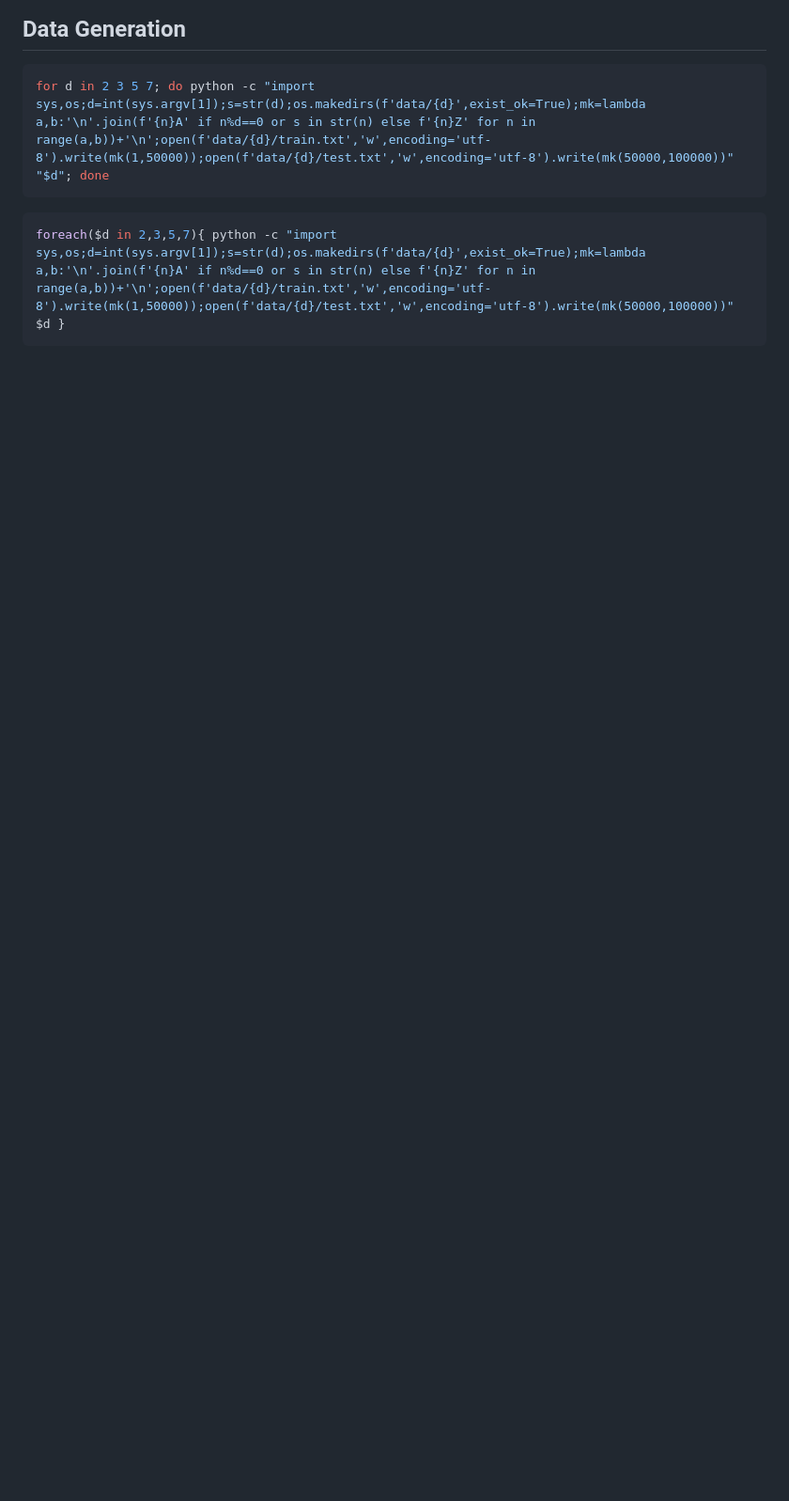
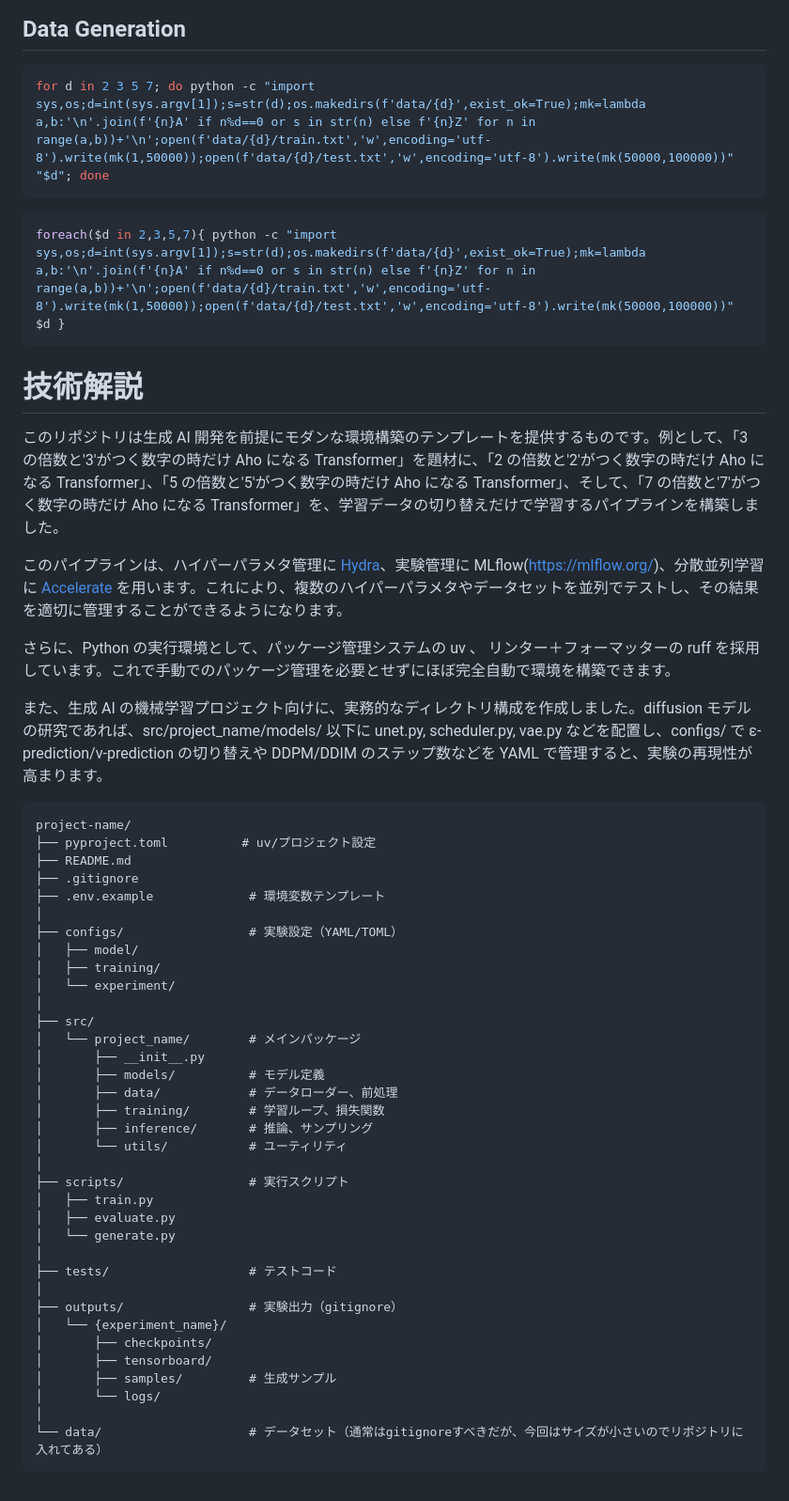
Before and after one commit to shuichi/MameFormer, a Markdown page: README.md, the part around one of its changes. Shown at 94% size. Drawn GitHub-style; blank space fills up the shorter version.

````diff
--- a/README.md
+++ b/README.md
@@ -55,3 +57,51 @@ for d in 2 3 5 7; do python -c "import sys,os;d=int(sys.argv[1]);s=str(d);os.mak
 ```powershell
 foreach($d in 2,3,5,7){ python -c "import sys,os;d=int(sys.argv[1]);s=str(d);os.makedirs(f'data/{d}',exist_ok=True);mk=lambda a,b:'\n'.join(f'{n}A' if n%d==0 or s in str(n) else f'{n}Z' for n in range(a,b))+'\n';open(f'data/{d}/train.txt','w',encoding='utf-8').write(mk(1,50000));open(f'data/{d}/test.txt','w',encoding='utf-8').write(mk(50000,100000))" $d }
 ```
+
+# 技術解説
+
+このリポジトリは生成 AI 開発を前提にモダンな環境構築のテンプレートを提供するものです。例として、「3 の倍数と'3'がつく数字の時だけ Aho になる Transformer」を題材に、「2 の倍数と'2'がつく数字の時だけ Aho になる Transformer」、「5 の倍数と'5'がつく数字の時だけ Aho になる Transformer」、そして、「7 の倍数と'7'がつく数字の時だけ Aho になる Transformer」を、学習データの切り替えだけで学習するパイプラインを構築しました。
+
+このパイプラインは、ハイパーパラメタ管理に [Hydra](https://hydra.cc/)、実験管理に MLflow(https://mlflow.org/)、分散並列学習に [Accelerate](https://github.com/huggingface/accelerate) を用います。これにより、複数のハイパーパラメタやデータセットを並列でテストし、その結果を適切に管理することができるようになります。
+
+さらに、Python の実行環境として、パッケージ管理システムの uv 、 リンター＋フォーマッターの ruff を採用しています。これで手動でのパッケージ管理を必要とせずにほぼ完全自動で環境を構築できます。
+
+また、生成 AI の機械学習プロジェクト向けに、実務的なディレクトリ構成を作成しました。diffusion モデルの研究であれば、src/project_name/models/ 以下に unet.py, scheduler.py, vae.py などを配置し、configs/ で ε-prediction/v-prediction の切り替えや DDPM/DDIM のステップ数などを YAML で管理すると、実験の再現性が高まります。
+
+```plain
+project-name/
+├── pyproject.toml          # uv/プロジェクト設定
+├── README.md
+├── .gitignore
+├── .env.example             # 環境変数テンプレート
+│
+├── configs/                 # 実験設定（YAML/TOML）
+│   ├── model/
+│   ├── training/
+│   └── experiment/
+│
+├── src/
+│   └── project_name/        # メインパッケージ
+│       ├── __init__.py
+│       ├── models/          # モデル定義
+│       ├── data/            # データローダー、前処理
+│       ├── training/        # 学習ループ、損失関数
+│       ├── inference/       # 推論、サンプリング
+│       └── utils/           # ユーティリティ
+│
+├── scripts/                 # 実行スクリプト
+│   ├── train.py
+│   ├── evaluate.py
+│   └── generate.py
+│
+├── tests/                   # テストコード
+│
+├── outputs/                 # 実験出力（gitignore）
+│   └── {experiment_name}/
+│       ├── checkpoints/
+│       ├── tensorboard/
+│       ├── samples/         # 生成サンプル
+│       └── logs/
+│
+└── data/                    # データセット（通常はgitignoreすべきだが、今回はサイズが小さいのでリポジトリに入れてある）
+```
````
Also changed, not shown: other parts of README.md (+11 -9 lines), images/7model.png (added), images/mlflow.png, 6 other files.
